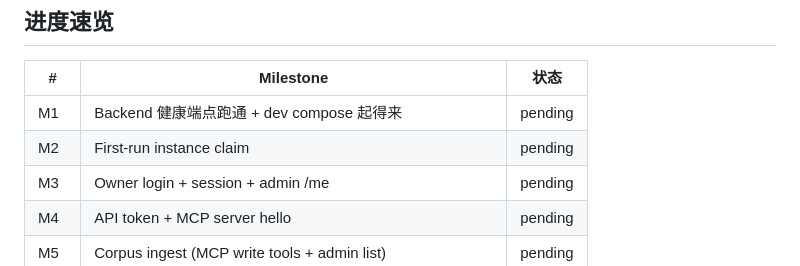
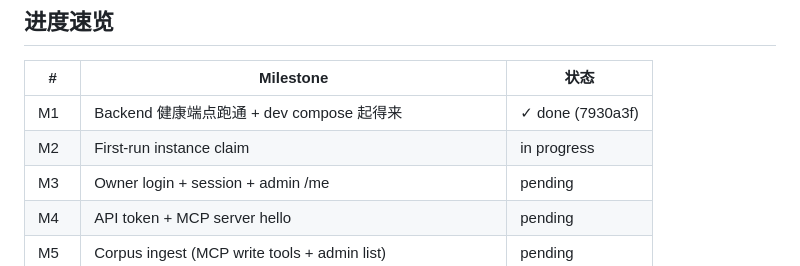
Before and after one commit to atmaxmoj/standmeet, a Markdown page: docs/build-plan.md, the part around the change. Drawn GitHub-style.

Commit message:
docs(build-plan): mark M1 done

```diff
--- a/docs/build-plan.md
+++ b/docs/build-plan.md
@@ -16,8 +16,8 @@
 
 | # | Milestone | 状态 |
 |---|-----------|------|
-| M1 | Backend 健康端点跑通 + dev compose 起得来 | pending |
-| M2 | First-run instance claim | pending |
+| M1 | Backend 健康端点跑通 + dev compose 起得来 | ✓ done (7930a3f) |
+| M2 | First-run instance claim | in progress |
 | M3 | Owner login + session + admin /me | pending |
 | M4 | API token + MCP server hello | pending |
 | M5 | Corpus ingest (MCP write tools + admin list) | pending |
```
